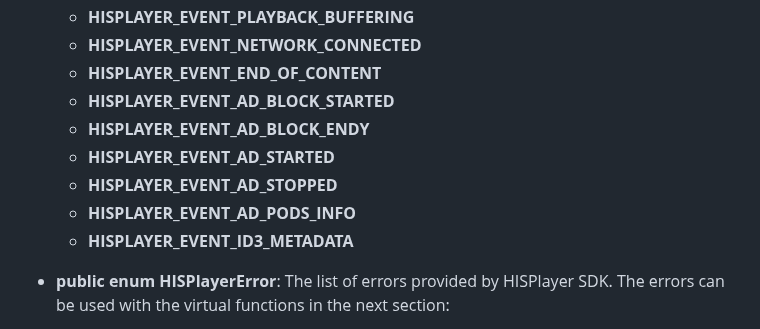
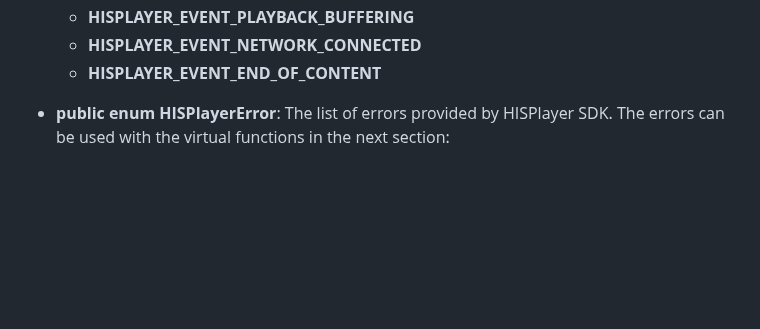
Before and after one commit to HISPlayer/UnityVisionOS-SDK, a Markdown page: hisplayer-api.md, the part around the change. Drawn GitHub-style; blank space fills up the shorter version.

```diff
--- a/hisplayer-api.md
+++ b/hisplayer-api.md
@@ -43,13 +43,6 @@ The following public APIs are provided by **HISPlayerManager**
     * **HISPLAYER_EVENT_PLAYBACK_BUFFERING**
     * **HISPLAYER_EVENT_NETWORK_CONNECTED**
     * **HISPLAYER_EVENT_END_OF_CONTENT**
-    * **HISPLAYER_EVENT_AD_BLOCK_STARTED**
-    * **HISPLAYER_EVENT_AD_BLOCK_ENDY**
-    * **HISPLAYER_EVENT_AD_STARTED**
-    * **HISPLAYER_EVENT_AD_STOPPED**
-    * **HISPLAYER_EVENT_AD_PODS_INFO**
-    * **HISPLAYER_EVENT_ID3_METADATA**
-
 
 * **public enum HISPlayerError**: The list of errors provided by HISPlayer SDK. The errors can be used with the virtual functions in the next section:
    * **HISPLAYER_ERROR_LICENSE_EXPIRED** (no function on this)
```
